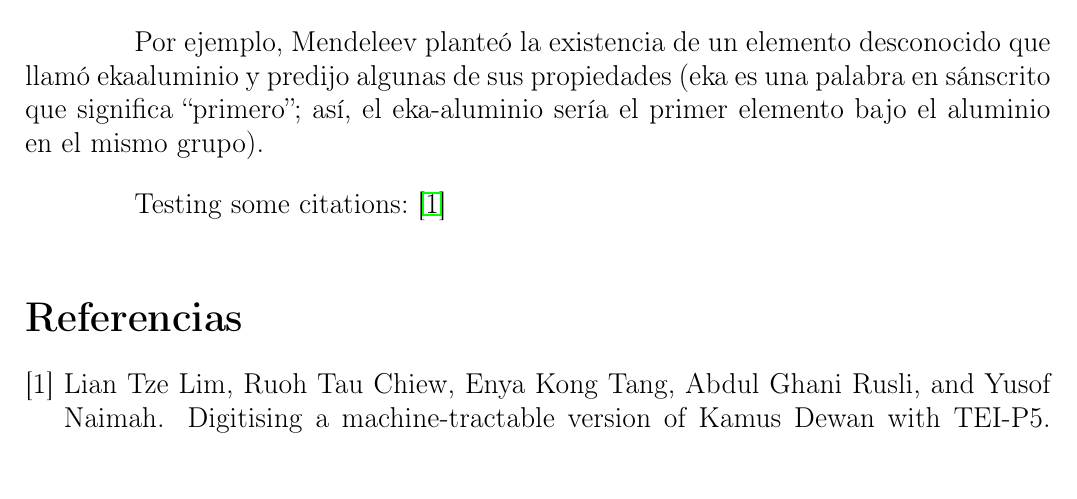
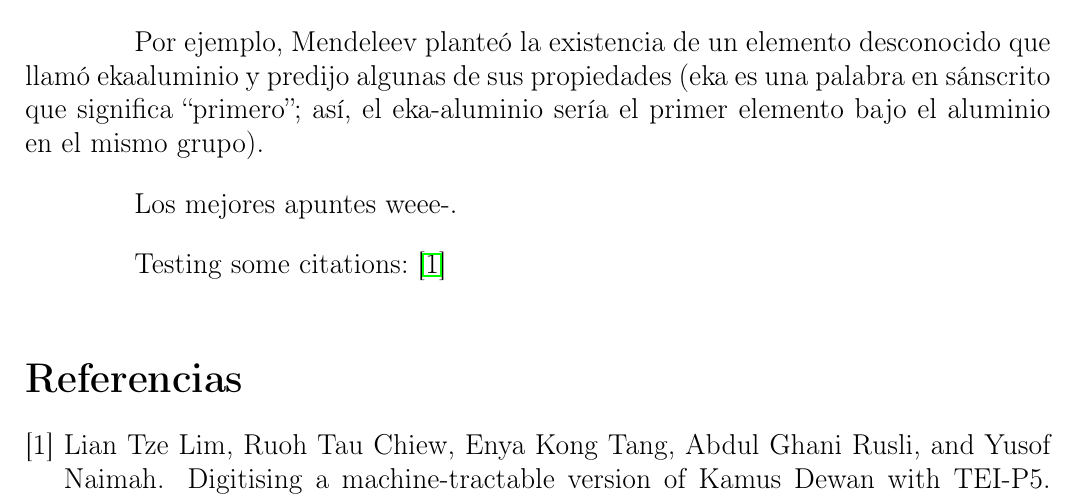
Before and after one commit to osvaldohdzm/apuntes-qu-mica, a LaTeX document (main.tex): part of page 2 of 2, cut so that both start at the same text. Compiled offline with pdfLaTeX.

Commit message:
Cambios desde over leaf :)

```diff
--- a/main.tex
+++ b/main.tex
@@ -48,6 +48,9 @@ Por ejemplo, Mendeleev planteó la existencia de un elemento desconocido que lla
 “primero”; así, el eka-aluminio sería el primer elemento bajo el aluminio en el mismo grupo).
 
 
+Los mejores apuntes weee-.
+
+
 
 Testing some citations: \cite{Lim2016TEI}
 
```
